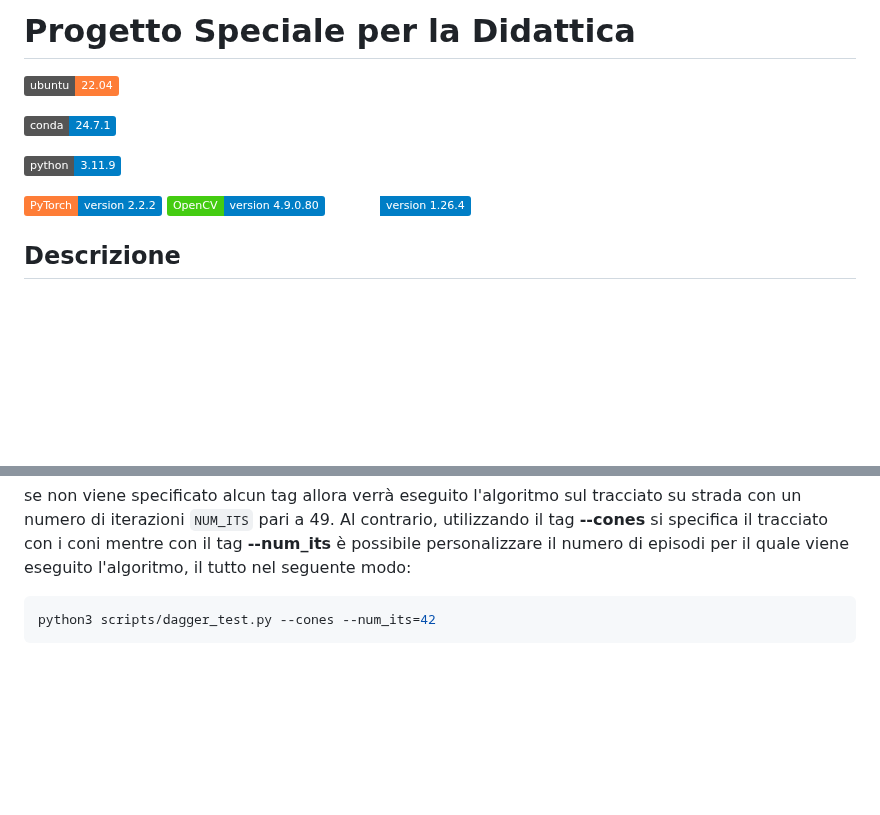
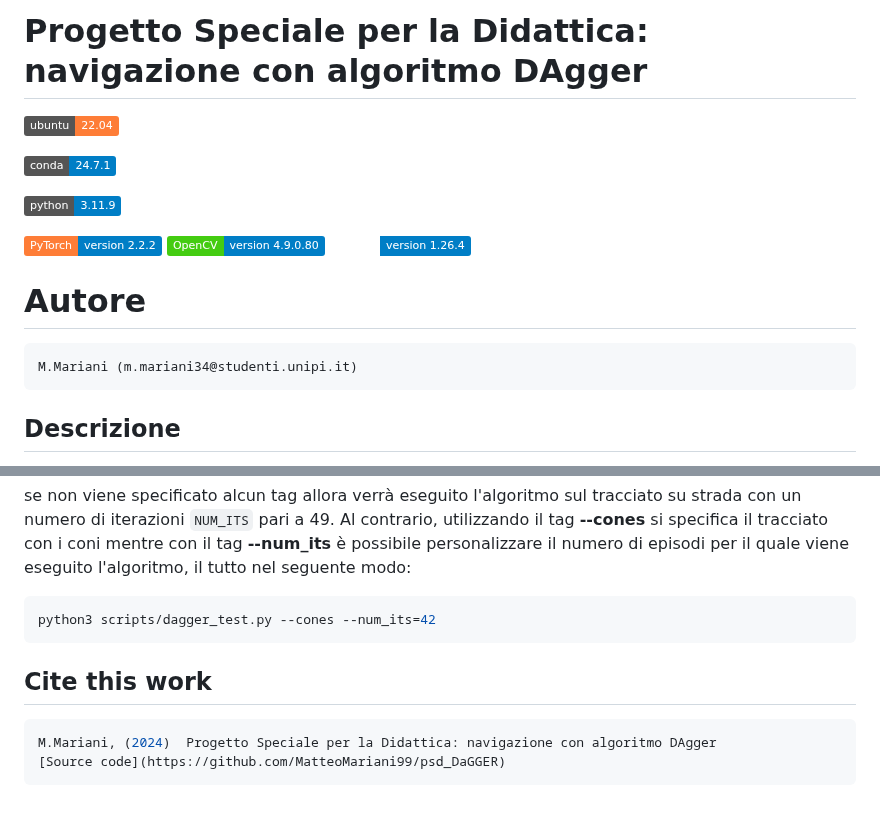
Before and after one commit to MatteoMariani99/psd_DaGGER, a Markdown page: README.md, 2 parts joined by grey strips. Rendered like a GitHub page; badges without logos; blank space fills up the shorter version.

````diff
--- a/README.md
+++ b/README.md
@@ -1,4 +1,4 @@
-# Progetto Speciale per la Didattica
+# Progetto Speciale per la Didattica: navigazione con algoritmo DAgger
 ![Static Badge](https://img.shields.io/badge/ubuntu-22.04-orange?style=plastic&logo=ubuntu)
 
 ![Static Badge](https://img.shields.io/badge/conda-24.7.1-blue?style=plastic&logo=anaconda&logoColor=brightgreen)
@@ -9,8 +9,10 @@
 ![Static Badge](https://img.shields.io/badge/OpenCV-version%204.9.0.80-blue?style=plastic&logo=opencv&labelColor=brightgreen)
 ![Static Badge](https://img.shields.io/badge/numpy-version%201.26.4-blue?style=plastic&logo=numpy&logoColor=blue&labelColor=white)
 
-
-
+# Autore
+```bash
+M.Mariani (m.mariani34@studenti.unipi.it)
+```
 
 ## Descrizione
 L'obiettivo di questo progetto è la navigazione autonoma di una **auto da modellismo** su un tracciato di strada asfaltata e uno di coni (gialli e blu) per delimitare la corsia.
@@ -116,3 +118,9 @@ se non viene specificato alcun tag allora verrà eseguito l'algoritmo sul tracci
 ```bash
 python3 scripts/dagger_test.py --cones --num_its=42
 ```
+
+## Cite this work
+```bash
+M.Mariani, (2024)  Progetto Speciale per la Didattica: navigazione con algoritmo DAgger
+[Source code](https://github.com/MatteoMariani99/psd_DaGGER)
+```
````
